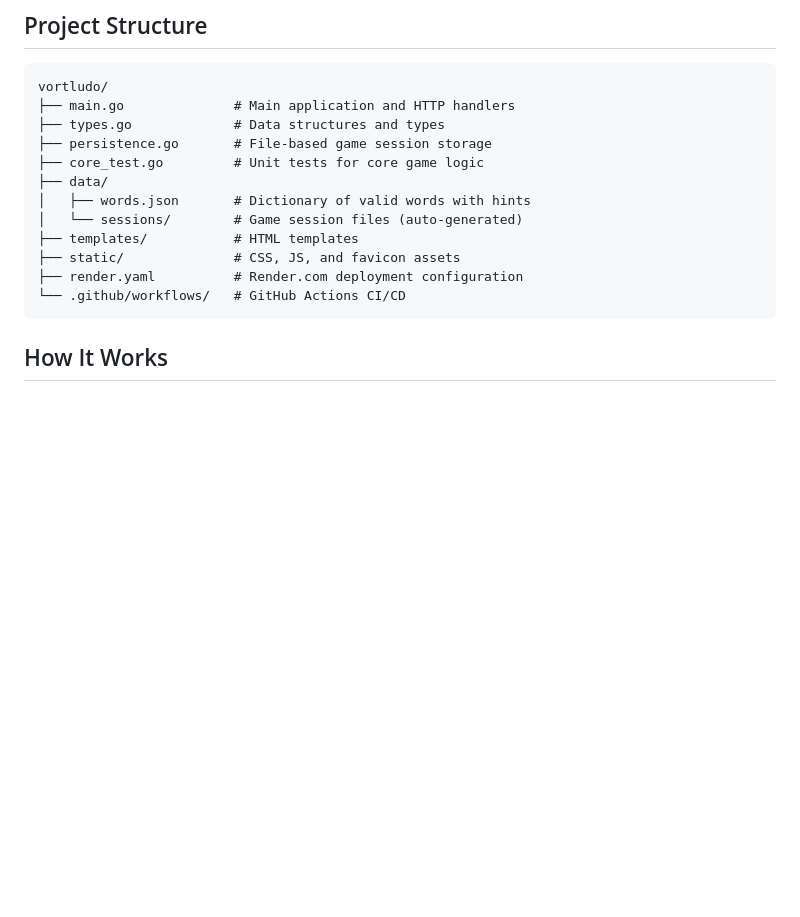
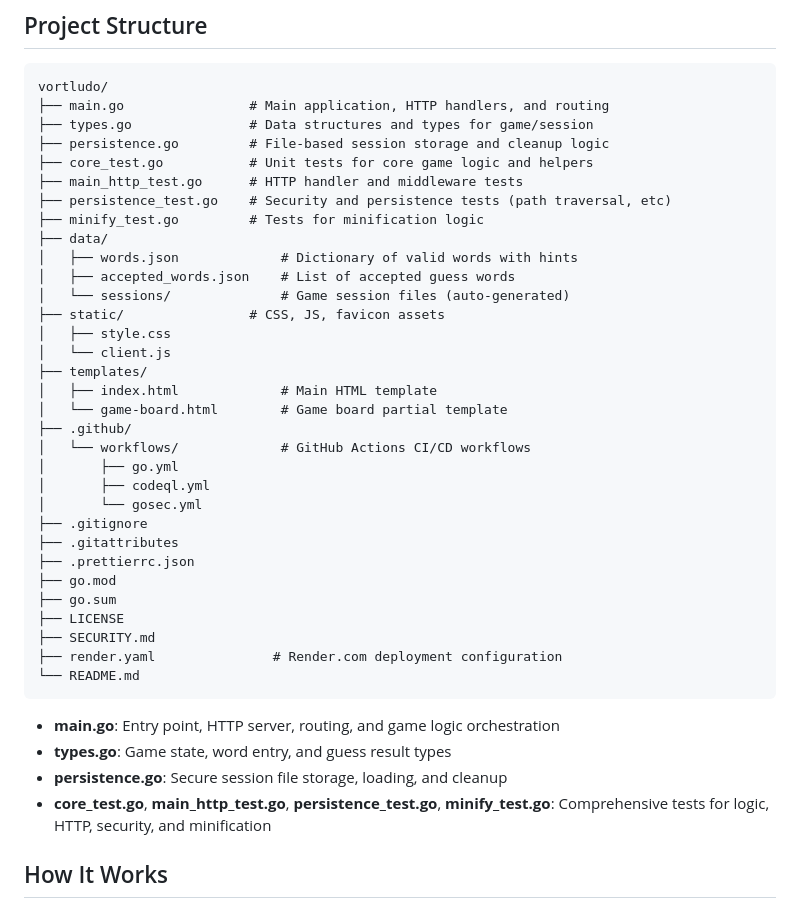
Before and after one commit to mooship/vortludo, a Markdown page: README.md, the part around the change. GitHub-like rendering; blank space fills up the shorter version.

````diff
--- a/README.md
+++ b/README.md
@@ -79,18 +79,43 @@ Tests are automatically discovered and run by the GitHub Actions workflow in `.g
 
 ```
 vortludo/
-├── main.go              # Main application and HTTP handlers
-├── types.go             # Data structures and types
-├── persistence.go       # File-based game session storage
-├── core_test.go         # Unit tests for core game logic
+├── main.go                # Main application, HTTP handlers, and routing
+├── types.go               # Data structures and types for game/session
+├── persistence.go         # File-based session storage and cleanup logic
+├── core_test.go           # Unit tests for core game logic and helpers
+├── main_http_test.go      # HTTP handler and middleware tests
+├── persistence_test.go    # Security and persistence tests (path traversal, etc)
+├── minify_test.go         # Tests for minification logic
 ├── data/
-│   ├── words.json       # Dictionary of valid words with hints
-│   └── sessions/        # Game session files (auto-generated)
-├── templates/           # HTML templates
-├── static/              # CSS, JS, and favicon assets
-├── render.yaml          # Render.com deployment configuration
-└── .github/workflows/   # GitHub Actions CI/CD
+│   ├── words.json             # Dictionary of valid words with hints
+│   ├── accepted_words.json    # List of accepted guess words
+│   └── sessions/              # Game session files (auto-generated)
+├── static/                # CSS, JS, favicon assets
+│   ├── style.css
+│   └── client.js
+├── templates/
+│   ├── index.html             # Main HTML template
+│   └── game-board.html        # Game board partial template
+├── .github/
+│   └── workflows/             # GitHub Actions CI/CD workflows
+│       ├── go.yml
+│       ├── codeql.yml
+│       └── gosec.yml
+├── .gitignore
+├── .gitattributes
+├── .prettierrc.json
+├── go.mod
+├── go.sum
+├── LICENSE
+├── SECURITY.md
+├── render.yaml               # Render.com deployment configuration
+└── README.md
 ```
+
+- **main.go**: Entry point, HTTP server, routing, and game logic orchestration
+- **types.go**: Game state, word entry, and guess result types
+- **persistence.go**: Secure session file storage, loading, and cleanup
+- **core_test.go**, **main_http_test.go**, **persistence_test.go**, **minify_test.go**: Comprehensive tests for logic, HTTP, security, and minification
 
 ## How It Works
 
````
